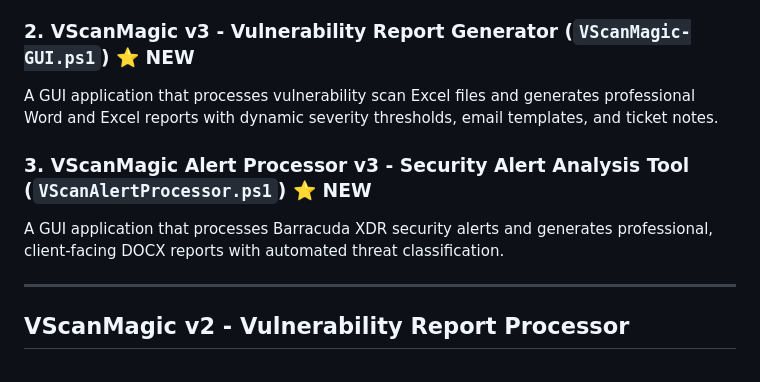
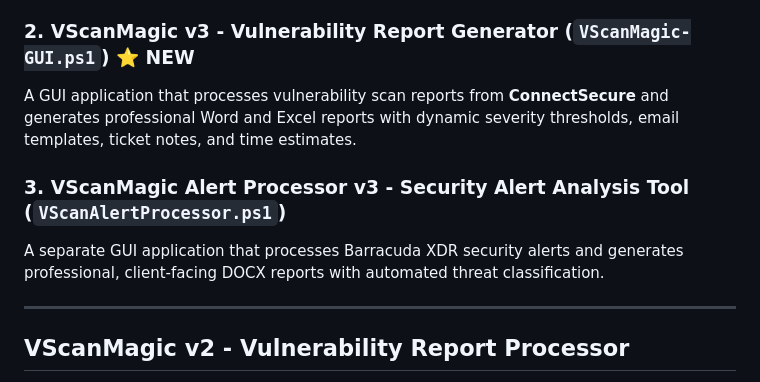
Before and after one commit to monobrau/vscanmagic, a Markdown page: README.md, the part around the change. Drawn GitHub-style.

Commit message:
Update README to clarify VScanMagic v3 uses ConnectSecure reporting

```diff
--- a/README.md
+++ b/README.md
@@ -8,10 +8,10 @@ A suite of PowerShell tools for vulnerability management and security alert proc
 Automates the processing of vulnerability report Excel files, performing data consolidation, formatting, and pivot table creation with conditional formatting.
 
 ### 2. VScanMagic v3 - Vulnerability Report Generator (`VScanMagic-GUI.ps1`) ⭐ NEW
-A GUI application that processes vulnerability scan Excel files and generates professional Word and Excel reports with dynamic severity thresholds, email templates, and ticket notes.
+A GUI application that processes vulnerability scan reports from **ConnectSecure** and generates professional Word and Excel reports with dynamic severity thresholds, email templates, ticket notes, and time estimates.
 
-### 3. VScanMagic Alert Processor v3 - Security Alert Analysis Tool (`VScanAlertProcessor.ps1`) ⭐ NEW
-A GUI application that processes Barracuda XDR security alerts and generates professional, client-facing DOCX reports with automated threat classification.
+### 3. VScanMagic Alert Processor v3 - Security Alert Analysis Tool (`VScanAlertProcessor.ps1`)
+A separate GUI application that processes Barracuda XDR security alerts and generates professional, client-facing DOCX reports with automated threat classification.
 
 ---
 
```
